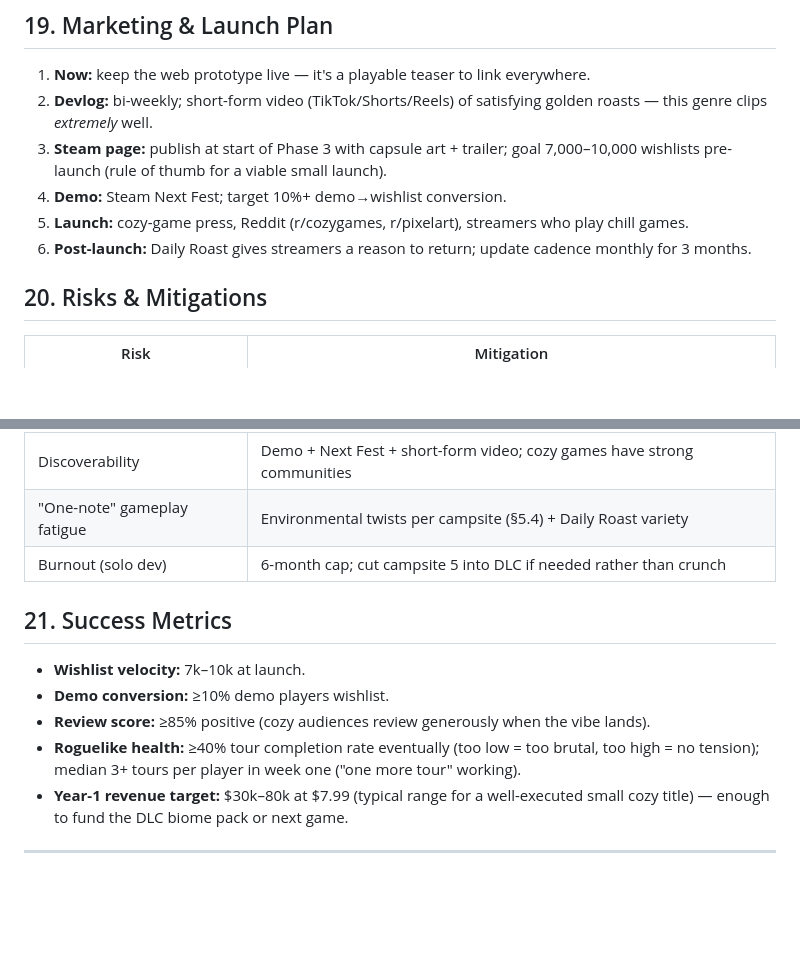
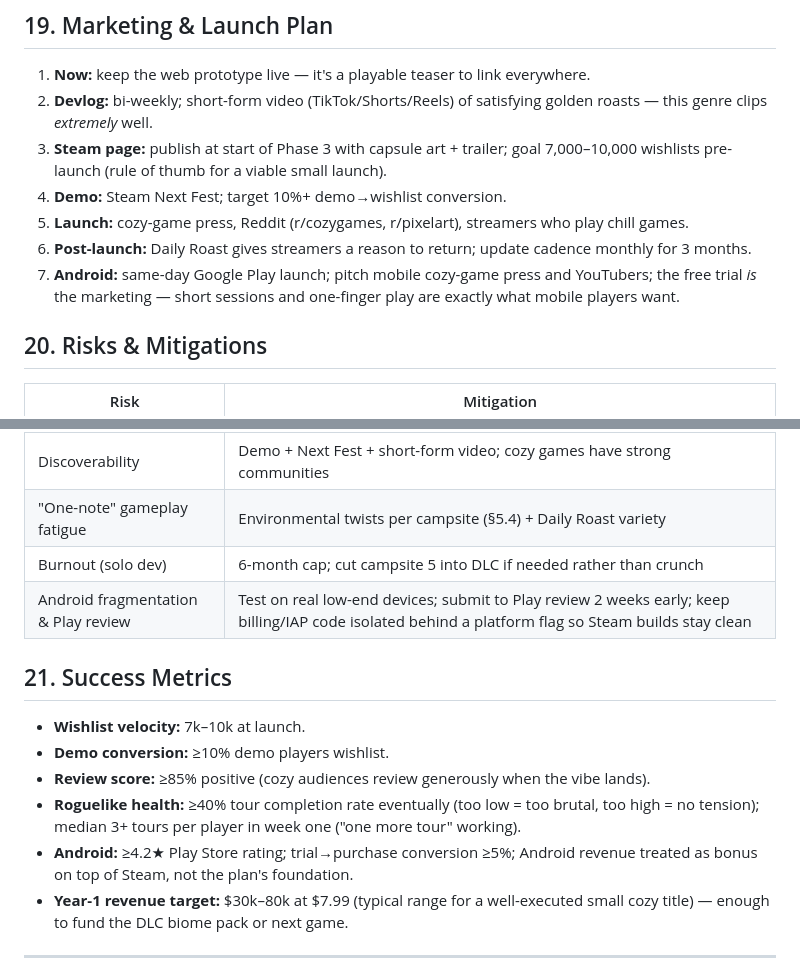
Before and after one commit to sen2008/smore-simulator, a Markdown page: DESIGN.md, 2 parts joined by grey strips. Drawn GitHub-style; blank space fills up the shorter version.

```diff
--- a/DESIGN.md
+++ b/DESIGN.md
@@ -212,6 +216,7 @@ Total: ~6 months solo/small-team to launch.
 4. **Demo:** Steam Next Fest; target 10%+ demo→wishlist conversion.
 5. **Launch:** cozy-game press, Reddit (r/cozygames, r/pixelart), streamers who play chill games.
 6. **Post-launch:** Daily Roast gives streamers a reason to return; update cadence monthly for 3 months.
+7. **Android:** same-day Google Play launch; pitch mobile cozy-game press and YouTubers; the free trial *is* the marketing — short sessions and one-finger play are exactly what mobile players want.
 
 ## 20. Risks & Mitigations
 
@@ -222,6 +227,7 @@ Total: ~6 months solo/small-team to launch.
 | Discoverability | Demo + Next Fest + short-form video; cozy games have strong communities |
 | "One-note" gameplay fatigue | Environmental twists per campsite (§5.4) + Daily Roast variety |
 | Burnout (solo dev) | 6-month cap; cut campsite 5 into DLC if needed rather than crunch |
+| Android fragmentation & Play review | Test on real low-end devices; submit to Play review 2 weeks early; keep billing/IAP code isolated behind a platform flag so Steam builds stay clean |
 
 ## 21. Success Metrics
 
@@ -229,6 +235,7 @@ Total: ~6 months solo/small-team to launch.
 - **Demo conversion:** ≥10% demo players wishlist.
 - **Review score:** ≥85% positive (cozy audiences review generously when the vibe lands).
 - **Roguelike health:** ≥40% tour completion rate eventually (too low = too brutal, too high = no tension); median 3+ tours per player in week one ("one more tour" working).
+- **Android:** ≥4.2★ Play Store rating; trial→purchase conversion ≥5%; Android revenue treated as bonus on top of Steam, not the plan's foundation.
 - **Year-1 revenue target:** $30k–80k at $7.99 (typical range for a well-executed small cozy title) — enough to fund the DLC biome pack or next game.
 
 ---
```
Also changed, not shown: other parts of DESIGN.md (+6 -2 lines).
